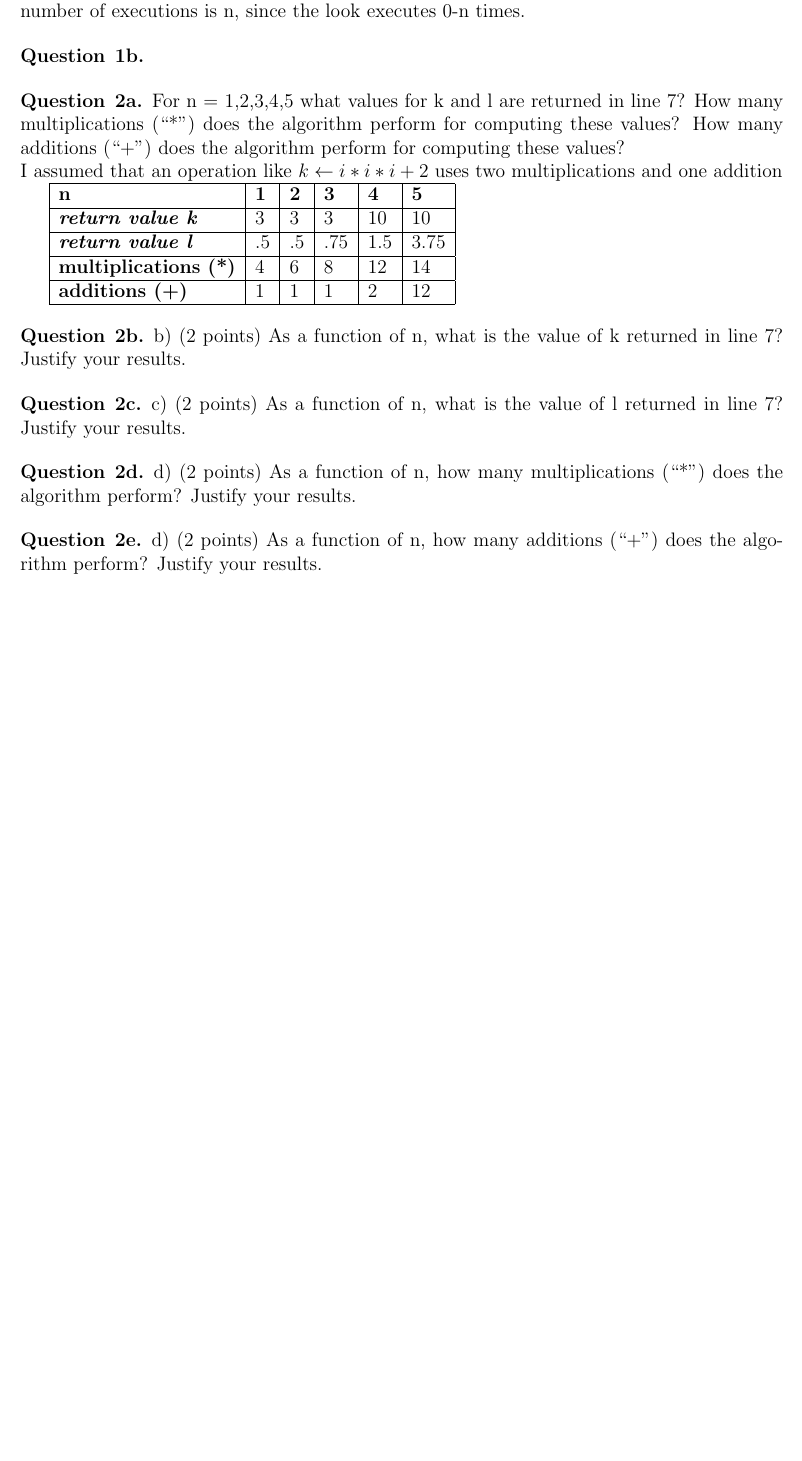
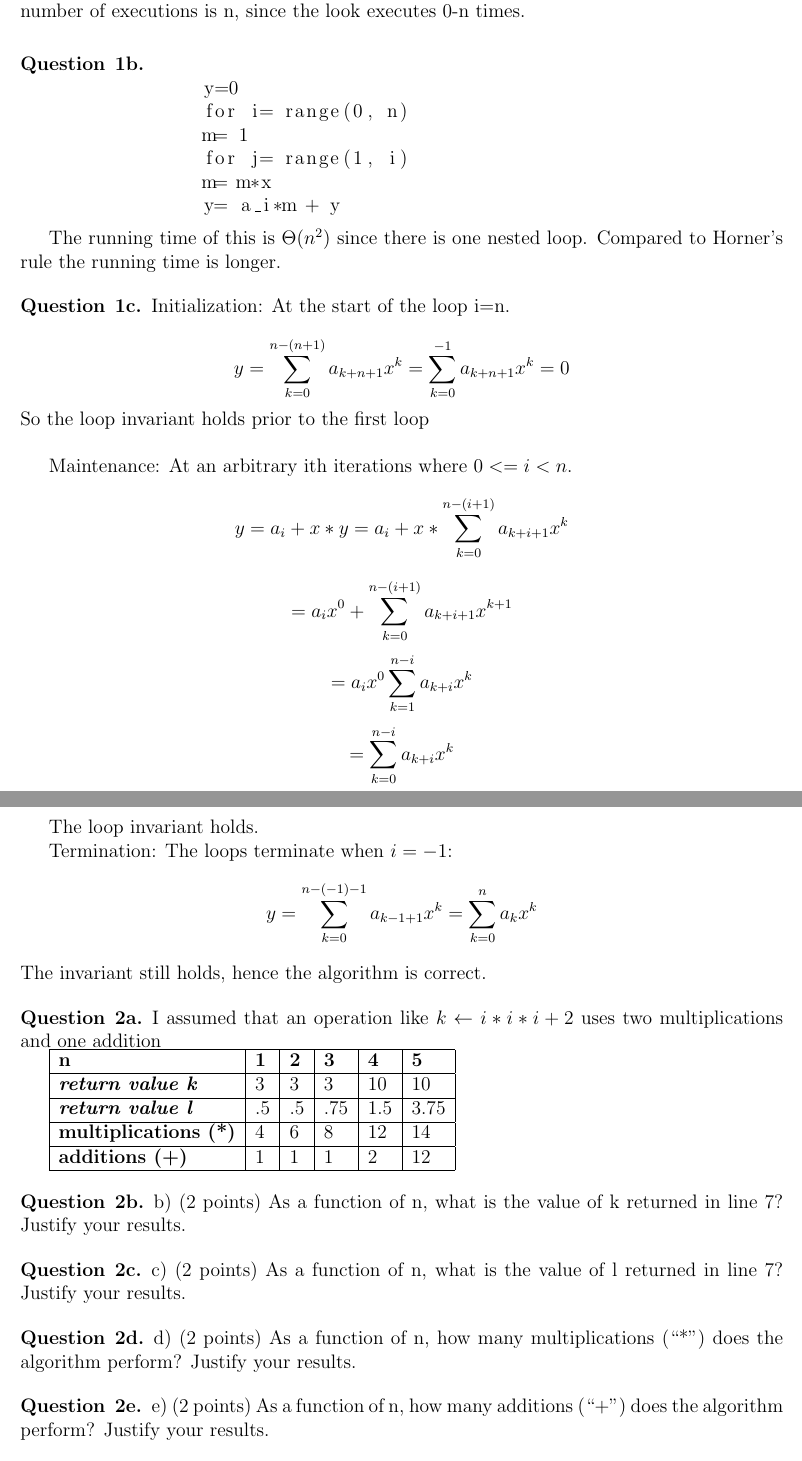
Before and after one commit to werwty/misc, a LaTeX problem sheet (class/2018-algorithms/hw1/hw1.tex): part of page 1 of 2 before the commit and two parts of pages 1 and 2 of 3 after it, the two joined at a grey line, cut so that both start at the same text, the shorter picture padded with empty space. Compiled offline with pdfLaTeX.

Commit message:
modifications to hw1 algo

```diff
--- a/class/2018-algorithms/hw1/hw1.tex
+++ b/class/2018-algorithms/hw1/hw1.tex
@@ -9,6 +9,8 @@
 \usepackage{amsmath,amsthm,amssymb}
 \usepackage{tikz}
 \usepackage{mathtools}
+\usepackage{listings}
+
 
 \usepackage{graphicx}
 \graphicspath{ {images/} }
@@ -55,10 +57,40 @@
 	\end{question}
 
 	\begin{question}{1b}
+	\begin{lstlisting}
+
+		y=0
+		for i= range(0, n)
+		m= 1
+		for j= range(1, i)
+		m= m*x
+		y= a_i*m + y
+
+	\end{lstlisting}
+
+	The running time of this is $\Theta(n^2)$ since there is one nested loop. Compared to Horner's rule the running time is longer.
+
+	\end{question}
+
+	\begin{question}{1c}
+	Initialization: At the start of the loop i=n.
+
+	$$y=\sum_{k=0}^{n-(n+1)}a_{k+n+1}x^k = \sum_{k=0}^{-1}a_{k+n+1}x^k = 0 $$ So the loop invariant holds prior to the first loop\\
+
+	Maintenance: At an arbitrary ith iterations where $0<=i<n$.
+	$$y=a_i+x*y = a_i+x*\sum_{k=0}^{n-(i+1)}a_{k+i+1}x^k$$
+	$$=a_{i}x^{0}+\sum_{k=0}^{n-(i+1)}a_{k+i+1}x^{k+1}$$
+	$$=a_{i}x^{0}\sum_{k=1}^{n-i}a_{k+i}x^{k}$$
+	$$=\sum_{k=0}^{n-i}a_{k+i}x^{k}$$
+
+	The loop invariant holds.
+
+	Termination: The loops terminate when $i=-1$:
+	$$y=\sum_{k=0}^{n-(-1)-1}a_{k-1+1}x^{k}=\sum_{k=0}^{n}a_{k}x^{k}$$
+	The invariant still holds, hence the algorithm is correct.
 	\end{question}
 
 	\begin{question}{2a}
-		For n = 1,2,3,4,5 what values for k and l are returned in line 7? How many multiplications (“*”) does the algorithm perform for computing these values? How many additions (“+”) does the algorithm perform for computing these values?\\
 		I assumed that an operation like $k \leftarrow i*i*i+2$ uses two multiplications and one addition
 
 		\begin{tabular}{|l|l|l|l|l|l|}
@@ -85,7 +117,7 @@
 			\end{question}
 
 \begin{question}{2e}
-		d) (2 points) As a function of n, how many additions (“+”) does the algorithm perform? Justify your results.
+		e) (2 points) As a function of n, how many additions (“+”) does the algorithm perform? Justify your results.
 			\end{question}
 
 \begin{question}{3a}
```
Also changed, not shown: class/2018-algorithms/hw1/hw1.tex (14 more changed lines).
